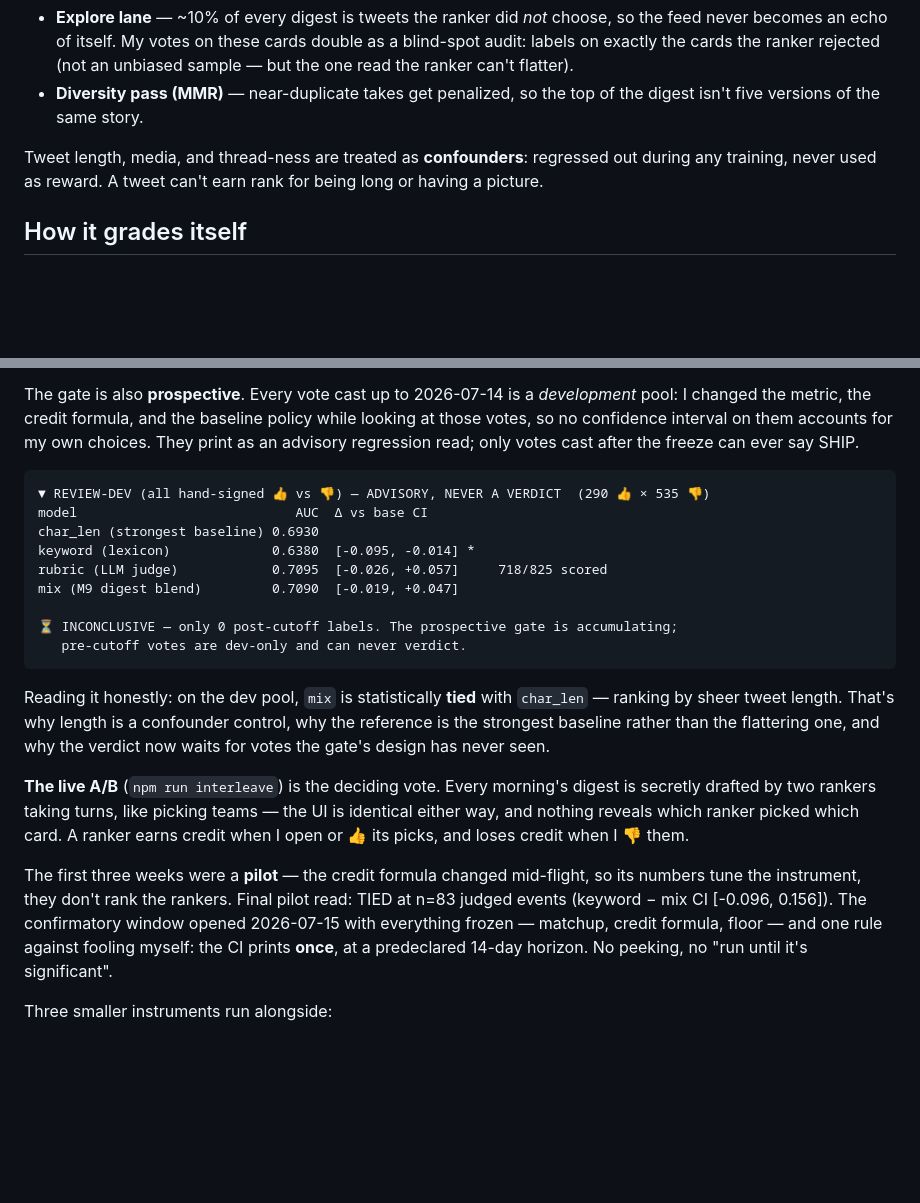
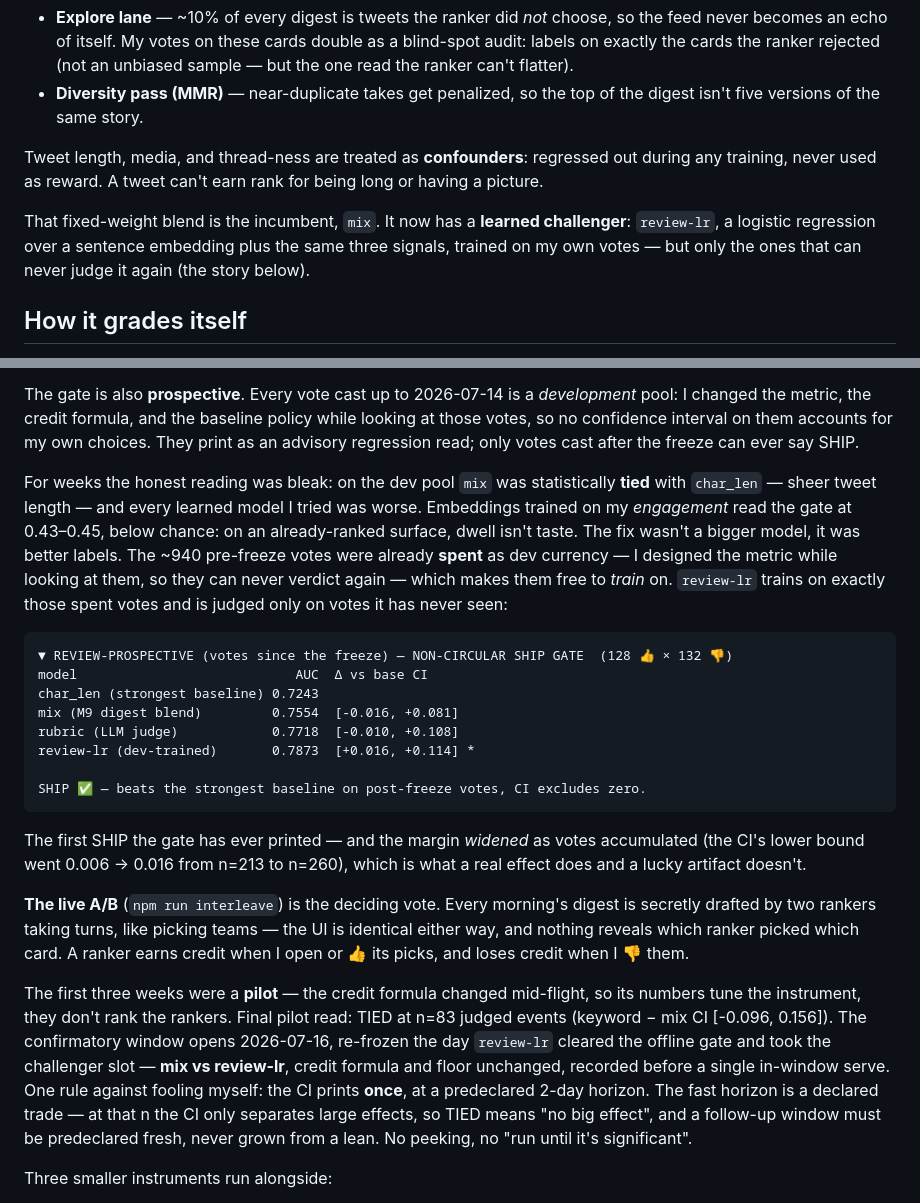
Before and after one commit to vishkrish200/actually-for-you, a Markdown page: README.md, 2 parts joined by grey strips. Drawn GitHub-style; blank space fills up the shorter version.

Commit message:
readme: the first SHIP — review-lr (spent-dev-vote training), 2-day live window vs mix
Co-Authored-By: Claude Fable 5 <noreply@anthropic.com>

````diff
--- a/README.md
+++ b/README.md
@@ -66,6 +66,10 @@ Two adjustments after the blend:
 Tweet length, media, and thread-ness are treated as **confounders**: regressed out during any
 training, never used as reward. A tweet can't earn rank for being long or having a picture.
 
+That fixed-weight blend is the incumbent, `mix`. It now has a **learned challenger**:
+`review-lr`, a logistic regression over a sentence embedding plus the same three signals,
+trained on my own votes — but only the ones that can never judge it again (the story below).
+
 ## How it grades itself
 
 Three layers, ground truth up: my hand votes are the only ground truth, an **offline gate**
@@ -84,22 +88,28 @@ I changed the metric, the credit formula, and the baseline policy while looking
 votes, so no confidence interval on them accounts for my own choices. They print as an
 advisory regression read; only votes cast after the freeze can ever say SHIP.
 
+For weeks the honest reading was bleak: on the dev pool `mix` was statistically **tied** with
+`char_len` — sheer tweet length — and every learned model I tried was worse. Embeddings
+trained on my *engagement* read the gate at 0.43–0.45, below chance: on an already-ranked
+surface, dwell isn't taste. The fix wasn't a bigger model, it was better labels. The ~940
+pre-freeze votes were already **spent** as dev currency — I designed the metric while looking
+at them, so they can never verdict again — which makes them free to *train* on. `review-lr`
+trains on exactly those spent votes and is judged only on votes it has never seen:
+
 ```
-▼ REVIEW-DEV (all hand-signed 👍 vs 👎) — ADVISORY, NEVER A VERDICT  (290 👍 × 535 👎)
+▼ REVIEW-PROSPECTIVE (votes since the freeze) — NON-CIRCULAR SHIP GATE  (128 👍 × 132 👎)
 model                            AUC  Δ vs base CI
-char_len (strongest baseline) 0.6930
-keyword (lexicon)             0.6380  [-0.095, -0.014] *
-rubric (LLM judge)            0.7095  [-0.026, +0.057]     718/825 scored
-mix (M9 digest blend)         0.7090  [-0.019, +0.047]
+char_len (strongest baseline) 0.7243
+mix (M9 digest blend)         0.7554  [-0.016, +0.081]
+rubric (LLM judge)            0.7718  [-0.010, +0.108]
+review-lr (dev-trained)       0.7873  [+0.016, +0.114] *
 
-⏳ INCONCLUSIVE — only 0 post-cutoff labels. The prospective gate is accumulating;
-   pre-cutoff votes are dev-only and can never verdict.
+SHIP ✅ — beats the strongest baseline on post-freeze votes, CI excludes zero.
 ```
 
-Reading it honestly: on the dev pool, `mix` is statistically **tied** with `char_len` —
-ranking by sheer tweet length. That's why length is a confounder control, why the reference is
-the strongest baseline rather than the flattering one, and why the verdict now waits for votes
-the gate's design has never seen.
+The first SHIP the gate has ever printed — and the margin *widened* as votes accumulated
+(the CI's lower bound went 0.006 → 0.016 from n=213 to n=260), which is what a real effect
+does and a lucky artifact doesn't.
 
 **The live A/B** (`npm run interleave`) is the deciding vote. Every morning's digest is
 secretly drafted by two rankers taking turns, like picking teams — the UI is identical either
@@ -108,9 +118,13 @@ way, and nothing reveals which ranker picked which card. A ranker earns credit w
 
 The first three weeks were a **pilot** — the credit formula changed mid-flight, so its numbers
 tune the instrument, they don't rank the rankers. Final pilot read: TIED at n=83 judged events
-(keyword − mix CI [-0.096, 0.156]). The confirmatory window opened 2026-07-15 with everything
-frozen — matchup, credit formula, floor — and one rule against fooling myself: the CI prints
-**once**, at a predeclared 14-day horizon. No peeking, no "run until it's significant".
+(keyword − mix CI [-0.096, 0.156]). The confirmatory window opens 2026-07-16, re-frozen the
+day `review-lr` cleared the offline gate and took the challenger slot — **mix vs review-lr**,
+credit formula and floor unchanged, recorded before a single in-window serve. One rule against
+fooling myself: the CI prints **once**, at a predeclared 2-day horizon. The fast horizon is a
+declared trade — at that n the CI only separates large effects, so TIED means "no big effect",
+and a follow-up window must be predeclared fresh, never grown from a lean. No peeking, no "run
+until it's significant".
 
 Three smaller instruments run alongside:
 
````
Also changed, not shown: other parts of README.md (+13 -7 lines).
